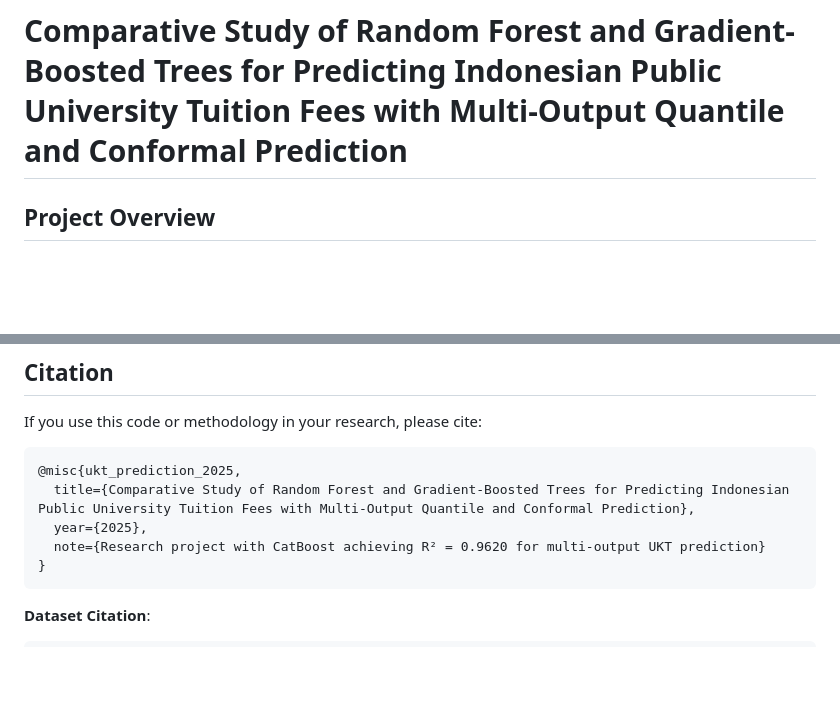
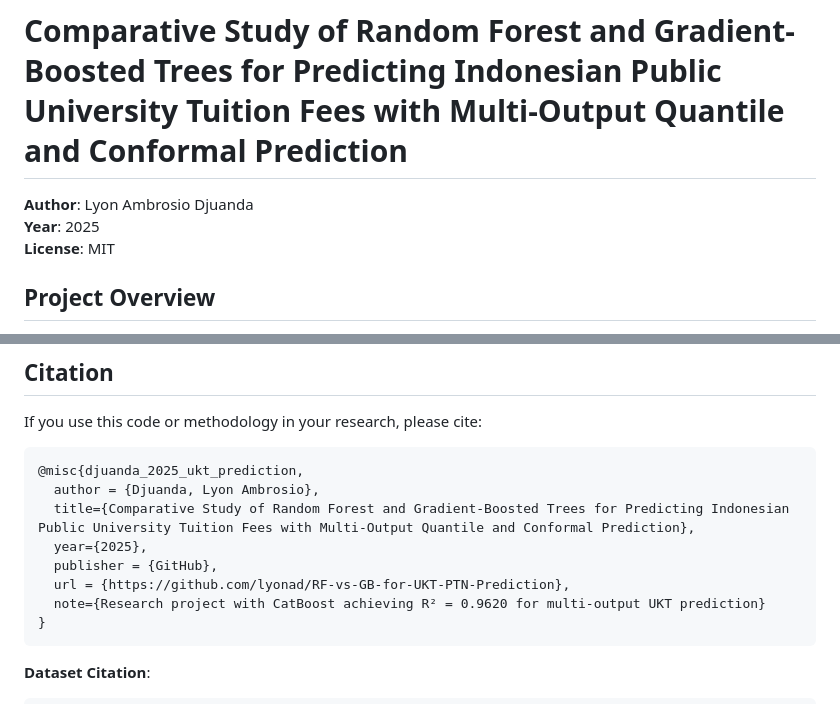
Before and after one commit to lyonad/RF-vs-GB-for-UKT-PTN-Prediction, a Markdown page: README.md, 2 parts joined by grey strips. Rendered like a GitHub page; blank space fills up the shorter version.

Commit message:
update: adjustment on README.md

````diff
--- a/README.md
+++ b/README.md
@@ -1,4 +1,8 @@
 # Comparative Study of Random Forest and Gradient-Boosted Trees for Predicting Indonesian Public University Tuition Fees with Multi-Output Quantile and Conformal Prediction
+
+**Author**: Lyon Ambrosio Djuanda
+**Year**: 2025
+**License**: MIT
 
 ## Project Overview
 
@@ -246,9 +250,12 @@ python -m pytest tests/test_project.py -v
 If you use this code or methodology in your research, please cite:
 
 ```bibtex
-@misc{ukt_prediction_2025,
+@misc{djuanda_2025_ukt_prediction,
+  author = {Djuanda, Lyon Ambrosio},
   title={Comparative Study of Random Forest and Gradient-Boosted Trees for Predicting Indonesian Public University Tuition Fees with Multi-Output Quantile and Conformal Prediction},
   year={2025},
+  publisher = {GitHub},
+  url = {https://github.com/lyonad/RF-vs-GB-for-UKT-PTN-Prediction},
   note={Research project with CatBoost achieving R² = 0.9620 for multi-output UKT prediction}
 }
 ```
````
